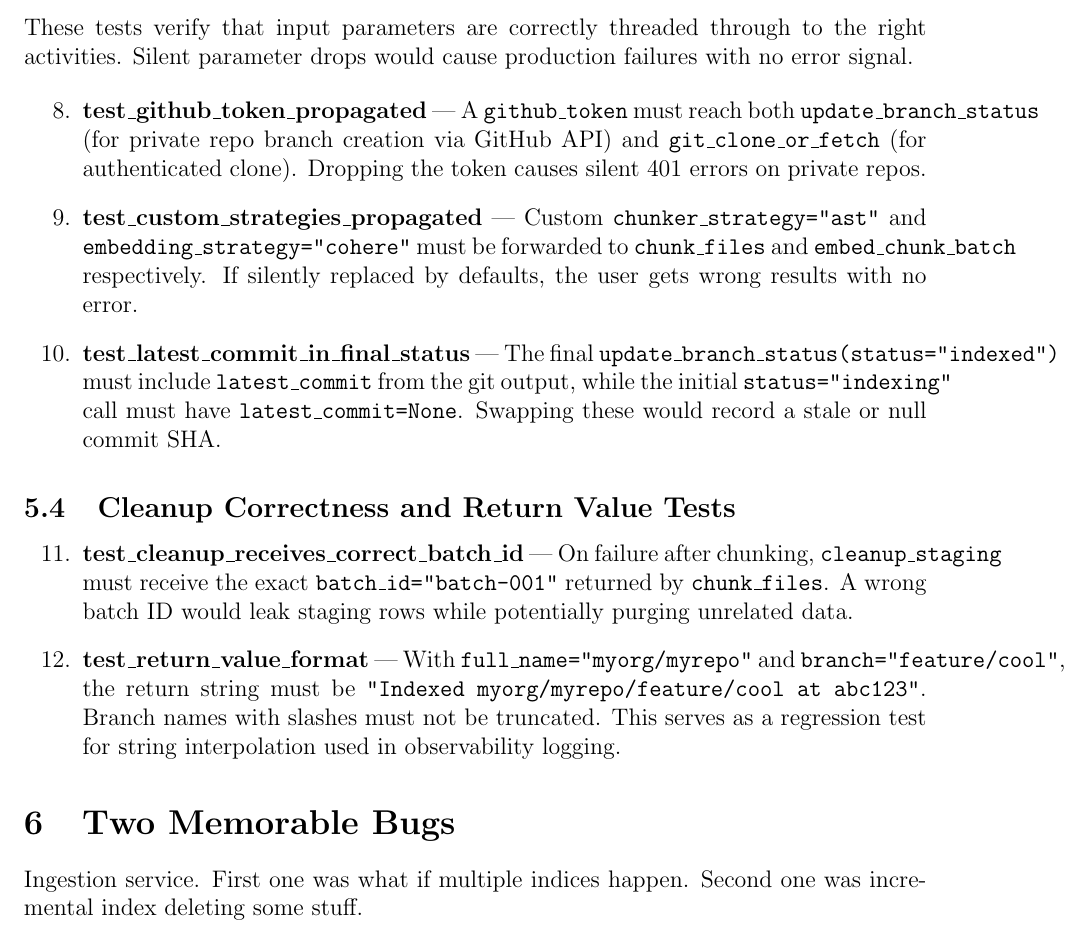
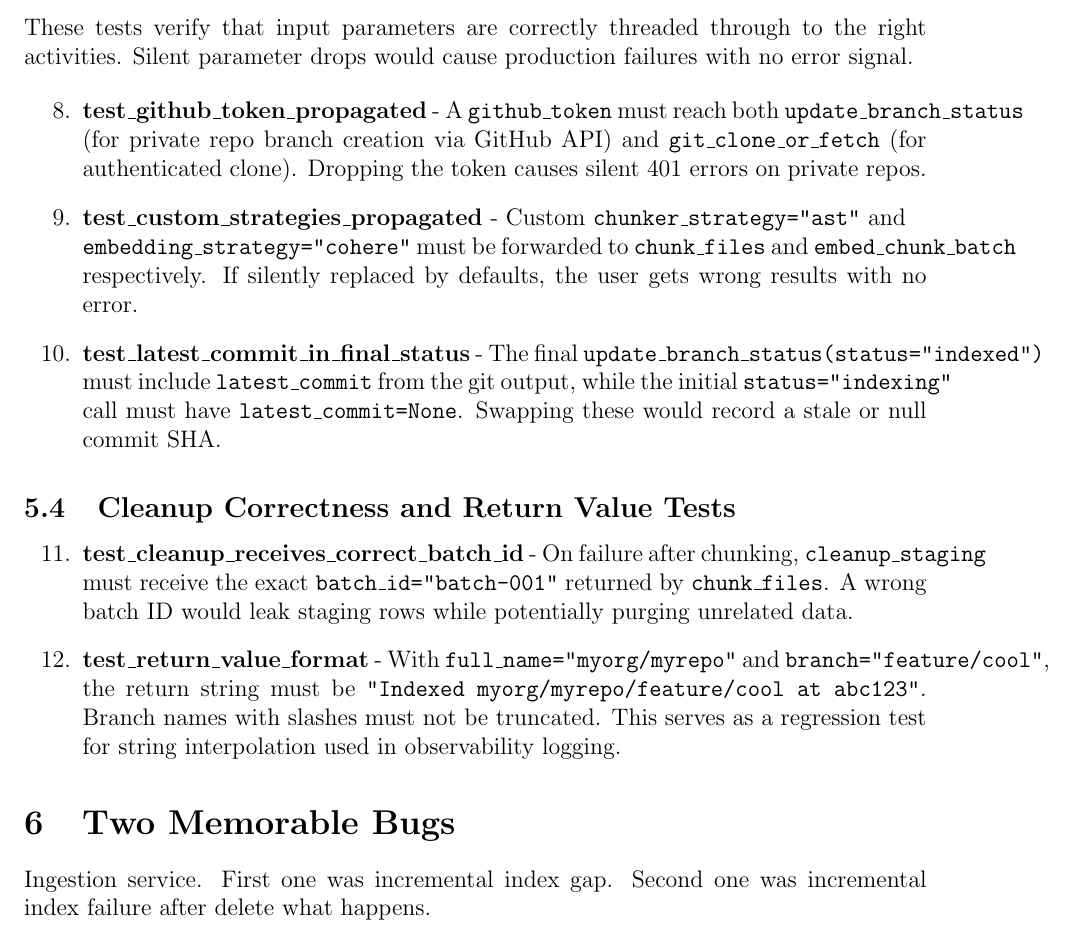
Before and after one commit to UofT-CSC490-W2026/Lighthouse, a LaTeX problem sheet (assignments/a5/a5.tex): part of page 6 of 6, cut so that both start at the same text. Compiled offline with pdfLaTeX.

Commit message:
line break

```diff
--- a/assignments/a5/a5.tex
+++ b/assignments/a5/a5.tex
@@ -378,17 +378,17 @@ These tests verify that input parameters are correctly threaded through to the r
 Silent parameter drops would cause production failures with no error signal.
 
 \begin{enumerate}[resume]
-  \item \textbf{test\_github\_token\_propagated} ---
+  \item \textbf{test\_github\_token\_propagated} -
     A \texttt{github\_token} must reach both \texttt{update\_branch\_status} (for private
     repo branch creation via GitHub API) and \texttt{git\_clone\_or\_fetch} (for
     authenticated clone). Dropping the token causes silent 401 errors on private repos.
 
-  \item \textbf{test\_custom\_strategies\_propagated} ---
-    Custom \texttt{chunker\_strategy="ast"} and \texttt{embedding\_strategy="cohere"} must
+  \item \textbf{test\_custom\_strategies\_propagated} -
+    Custom \texttt{chunker\_strategy="ast"} and\\ \texttt{embedding\_strategy="cohere"} must
     be forwarded to \texttt{chunk\_files} and \texttt{embed\_chunk\_batch} respectively.
     If silently replaced by defaults, the user gets wrong results with no error.
 
-  \item \textbf{test\_latest\_commit\_in\_final\_status} ---
+  \item \textbf{test\_latest\_commit\_in\_final\_status} -
     The final \texttt{update\_branch\_status(status="indexed")} must include
     \texttt{latest\_commit} from the git output, while the initial
     \texttt{status="indexing"} call must have \texttt{latest\_commit=None}.
@@ -398,12 +398,12 @@ Silent parameter drops would cause production failures with no error signal.
 \subsection{Cleanup Correctness and Return Value Tests}
 
 \begin{enumerate}[resume]
-  \item \textbf{test\_cleanup\_receives\_correct\_batch\_id} ---
+  \item \textbf{test\_cleanup\_receives\_correct\_batch\_id} -
     On failure after chunking, \texttt{cleanup\_staging} must receive the exact
     \texttt{batch\_id="batch-001"} returned by \texttt{chunk\_files}. A wrong batch ID
     would leak staging rows while potentially purging unrelated data.
 
-  \item \textbf{test\_return\_value\_format} ---
+  \item \textbf{test\_return\_value\_format} -
     With \texttt{full\_name="myorg/myrepo"} and \texttt{branch="feature/cool"}, the return
     string must be \texttt{"Indexed myorg/myrepo/feature/cool at abc123"}. Branch names
     with slashes must not be truncated. This serves as a regression test for string
@@ -421,6 +421,6 @@ Silent parameter drops would cause production failures with no error signal.
 % • The test cases you created to prevent this bug from reoccurring
 % Link your video in your a5.pdf
 
-Ingestion service. First one was what if multiple indices happen. Second one was incremental index deleting some stuff.
+Ingestion service. First one was incremental index gap. Second one was incremental index failure after delete what happens.
 
 \end{document}
```
Also changed, not shown: assignments/a5/a5.tex (12 more changed lines).
